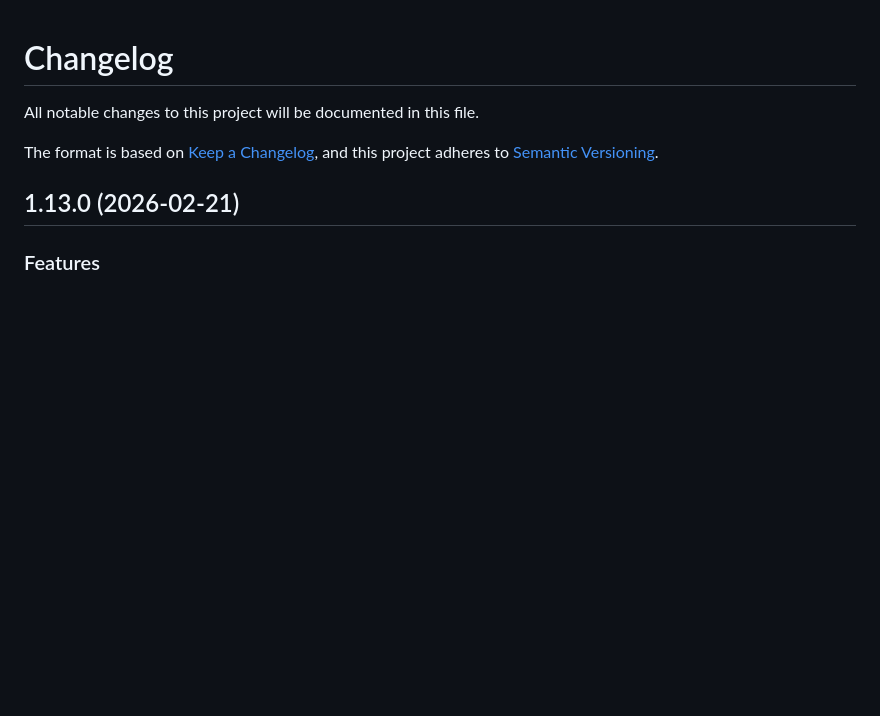
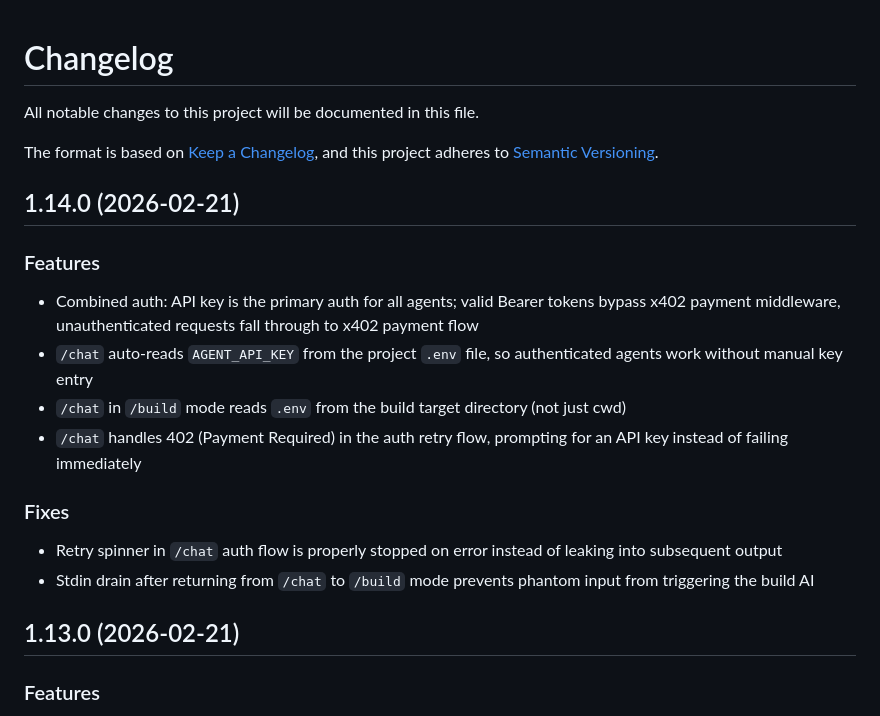
Before and after one commit to warden-protocol/warden-code, a Markdown page: CHANGELOG.md, the part around the change. GitHub-like rendering; blank space fills up the shorter version.

```diff
--- a/CHANGELOG.md
+++ b/CHANGELOG.md
@@ -4,6 +4,20 @@ All notable changes to this project will be documented in this file.
 
 The format is based on [Keep a Changelog](https://keepachangelog.com/),
 and this project adheres to [Semantic Versioning](https://semver.org/).
+
+## 1.14.0 (2026-02-21)
+
+### Features
+
+- Combined auth: API key is the primary auth for all agents; valid Bearer tokens bypass x402 payment middleware, unauthenticated requests fall through to x402 payment flow
+- `/chat` auto-reads `AGENT_API_KEY` from the project `.env` file, so authenticated agents work without manual key entry
+- `/chat` in `/build` mode reads `.env` from the build target directory (not just cwd)
+- `/chat` handles 402 (Payment Required) in the auth retry flow, prompting for an API key instead of failing immediately
+
+### Fixes
+
+- Retry spinner in `/chat` auth flow is properly stopped on error instead of leaking into subsequent output
+- Stdin drain after returning from `/chat` to `/build` mode prevents phantom input from triggering the build AI
 
 ## 1.13.0 (2026-02-21)
 
```
Also changed, not shown: README.md (+6 -6 lines).
